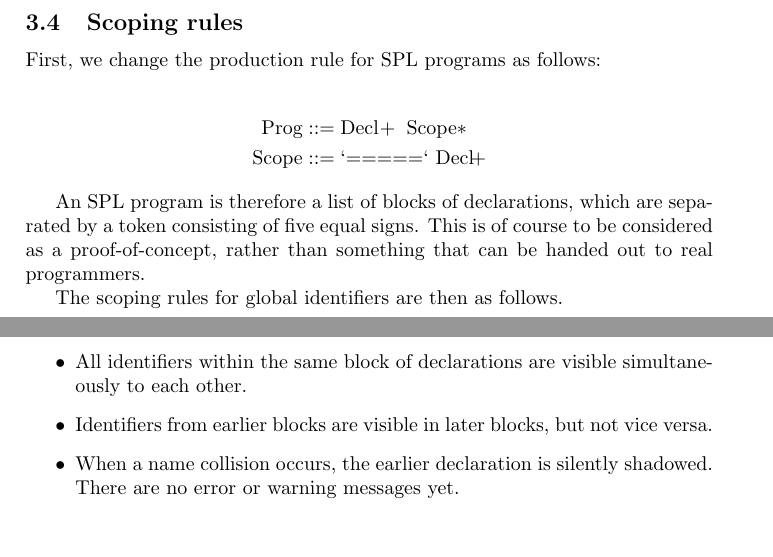
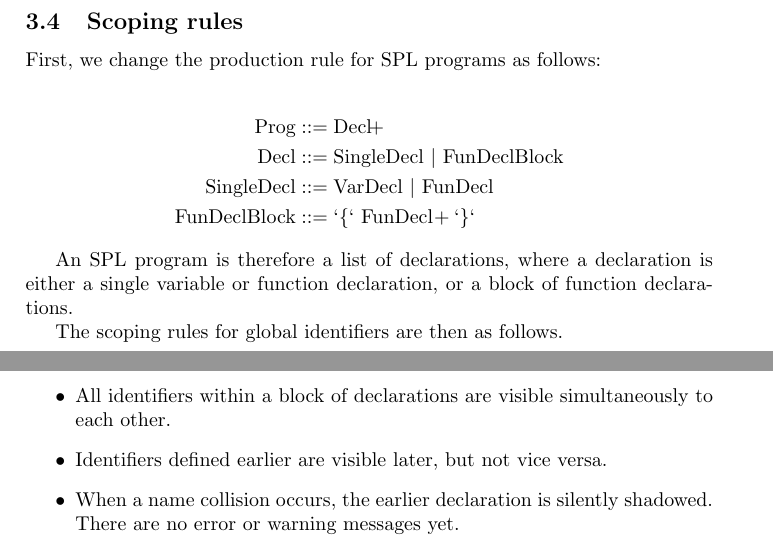
Before and after one commit to mklinik/radboud, a LaTeX paper (compiler-construction-IMC004/klinik2013CompilerConstructionTypechecker.tex): two parts of pages 4 and 5 of 16 before the commit and two parts of pages 4 and 5 of 17 after it, joined at a grey line, cut so that both start at the same text. Compiled offline with pdfLaTeX.

Commit message:
report: adapt to brace style grammar

```diff
--- a/compiler-construction-IMC004/klinik2013CompilerConstructionTypechecker.tex
+++ b/compiler-construction-IMC004/klinik2013CompilerConstructionTypechecker.tex
@@ -272,24 +272,24 @@ decisions discussed so far are described in the following section.
 First, we change the production rule for SPL programs as follows:
 
 \begin{IEEEeqnarray*}{rCl}
-\text{Prog} & ::= & \text{Decl}\!+\ \text{Scope}*\\
-\text{Scope} & ::= & `\text{=====}`\ \text{Decl}\!+
+\text{Prog} & ::= & \text{Decl}\!+\\
+\text{Decl} & ::= & \text{SingleDecl}\ |\ \text{FunDeclBlock}\\
+\text{SingleDecl} & ::= & \text{VarDecl}\ |\ \text{FunDecl}\\
+\text{FunDeclBlock} & ::= & `\{`\ \text{FunDecl}\!+ `\}`
 \end{IEEEeqnarray*}
 
-An SPL program is therefore a list of blocks of declarations, which are
-separated by a token consisting of five equal signs.  This is of course to be
-considered as a proof-of-concept, rather than something that can be handed out
-to real programmers.
+An SPL program is therefore a list of declarations, where a declaration is
+either a single variable or function declaration, or a block of function
+declarations.
 
 The scoping rules for global identifiers are then as follows.
 
 \begin{itemize}
 
-  \item All identifiers within the same block of declarations are visible
+  \item All identifiers within a block of declarations are visible
   simultaneously to each other.
 
-  \item Identifiers from earlier blocks are visible in later blocks, but not
-  vice versa.
+  \item Identifiers defined earlier are visible later, but not vice versa.
 
   \item When a name collision occurs, the earlier declaration is silently
   shadowed.  There are no error or warning messages yet.
```
Also changed, not shown: compiler-construction-IMC004/klinik2013CompilerConstructionTypechecker.tex (3 more changed lines), 1 other file.
